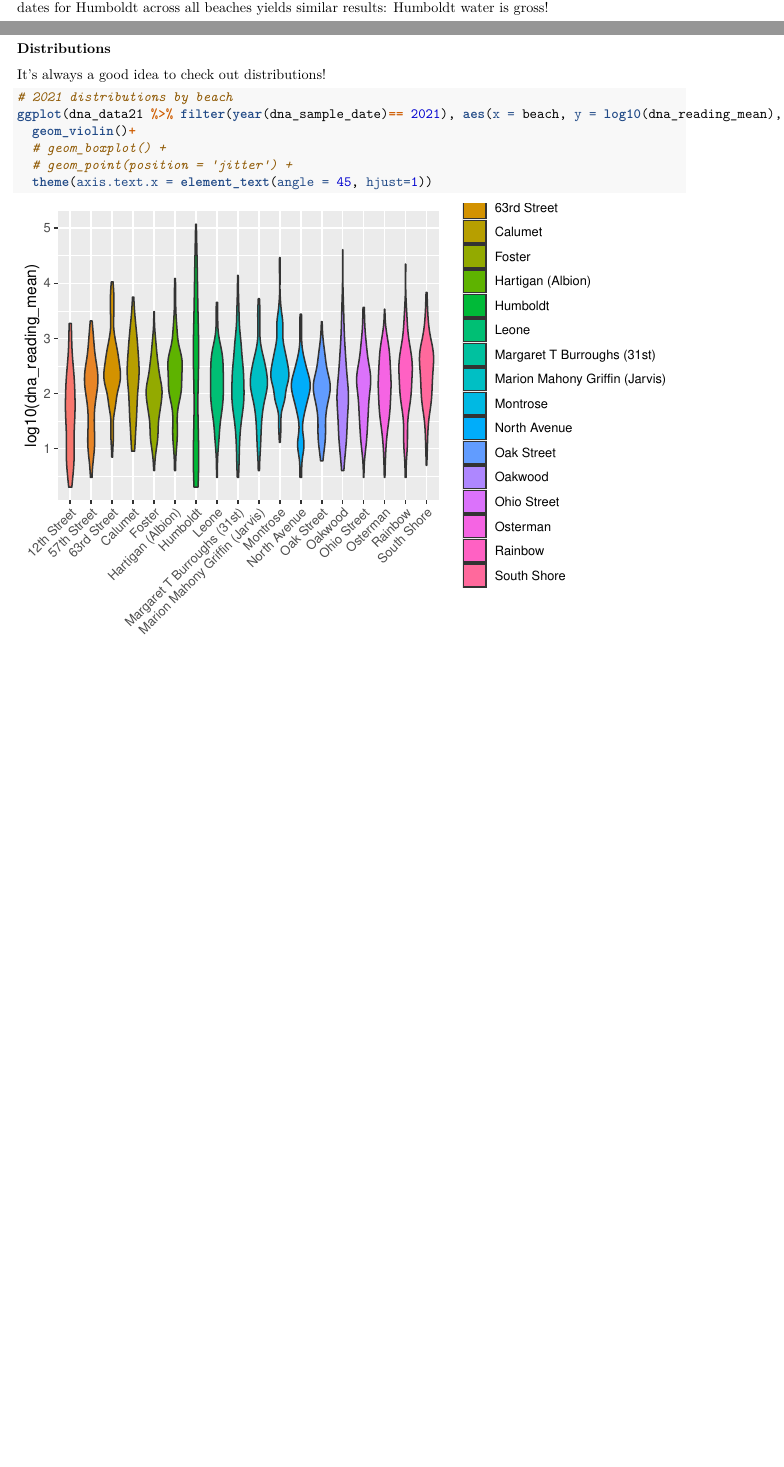
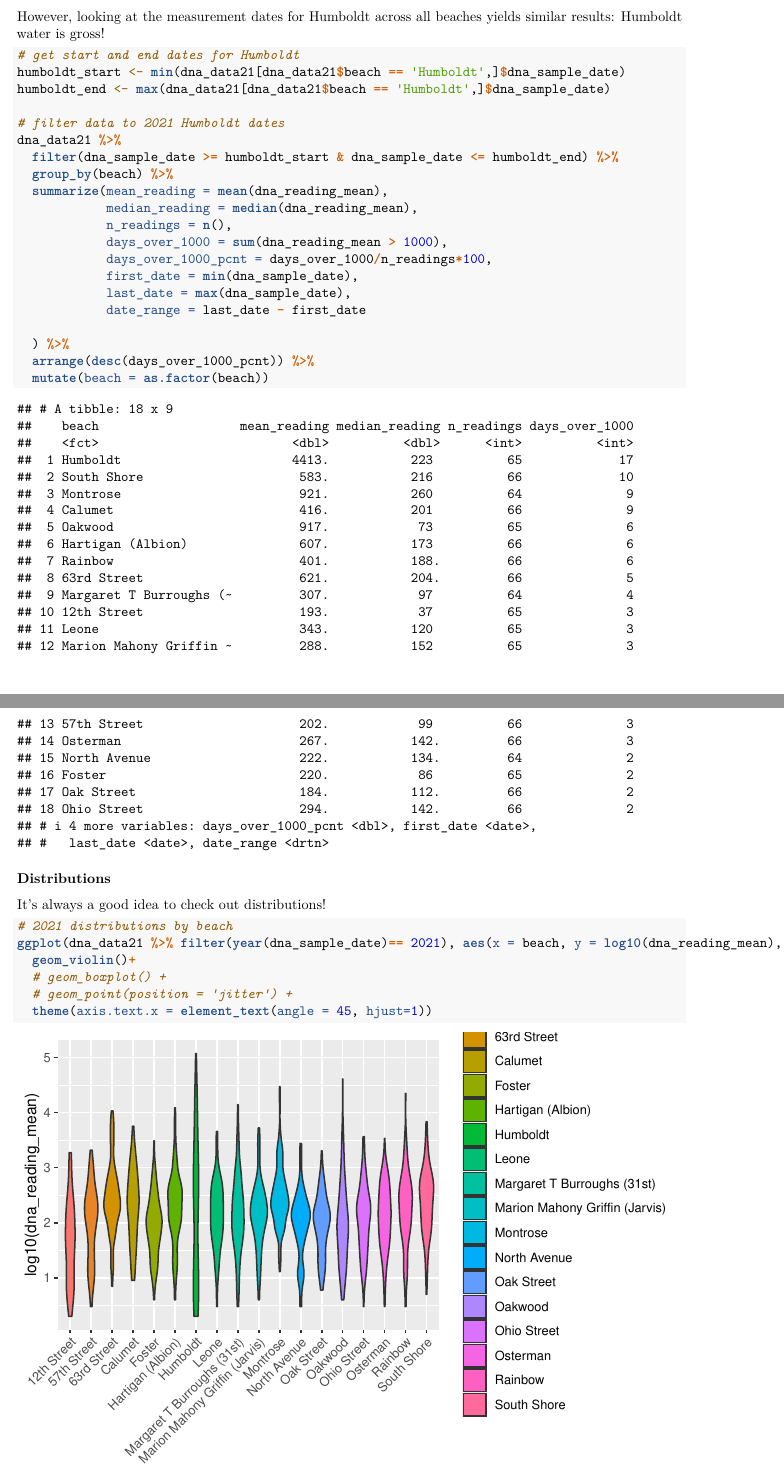
Before and after one commit to zmwm37/coding-camp, an R Markdown document (final-project/final_project.Rmd): two parts of pages 4 and 5 of 6 before the commit and two parts of pages 5 and 6 of 7 after it, joined at a grey line, cut so that both start at the same text, the shorter picture padded with empty space. Rendered offline with R 4.5, knitr and Pandoc, then LaTeX, with nearby package versions.

Commit message:
for real last tweaks: fix typos, add appendix table for Humboldt dates

````diff
--- a/final-project/final_project.Rmd
+++ b/final-project/final_project.Rmd
@@ -144,6 +144,31 @@ dna_smry %>%
   mutate(pcnt_days_measured = n_readings/(as.numeric(date_range)+1)*100) %>%
   arrange(date_range)
 ```
+However, looking at the measurement dates for Humboldt across all beaches yields similar results: Humboldt water is gross!
+```{r}
+# get start and end dates for Humboldt
+humboldt_start <- min(dna_data21[dna_data21$beach == 'Humboldt',]$dna_sample_date)
+humboldt_end <- max(dna_data21[dna_data21$beach == 'Humboldt',]$dna_sample_date)
+
+# filter data to 2021 Humboldt dates
+dna_data21 %>%
+  filter(dna_sample_date >= humboldt_start & dna_sample_date <= humboldt_end) %>%
+  group_by(beach) %>%
+  summarize(mean_reading = mean(dna_reading_mean),
+            median_reading = median(dna_reading_mean),
+            n_readings = n(),
+            days_over_1000 = sum(dna_reading_mean > 1000),
+            days_over_1000_pcnt = days_over_1000/n_readings*100,
+            first_date = min(dna_sample_date),
+            last_date = max(dna_sample_date),
+            date_range = last_date - first_date
+
+  ) %>%
+  arrange(desc(days_over_1000_pcnt)) %>%
+  mutate(beach = as.factor(beach))
+```
+
+
 
 ### Distributions
 It's always a good idea to check out distributions!
````
Also changed, not shown: final-project/final_project.Rmd (4 more changed lines).
